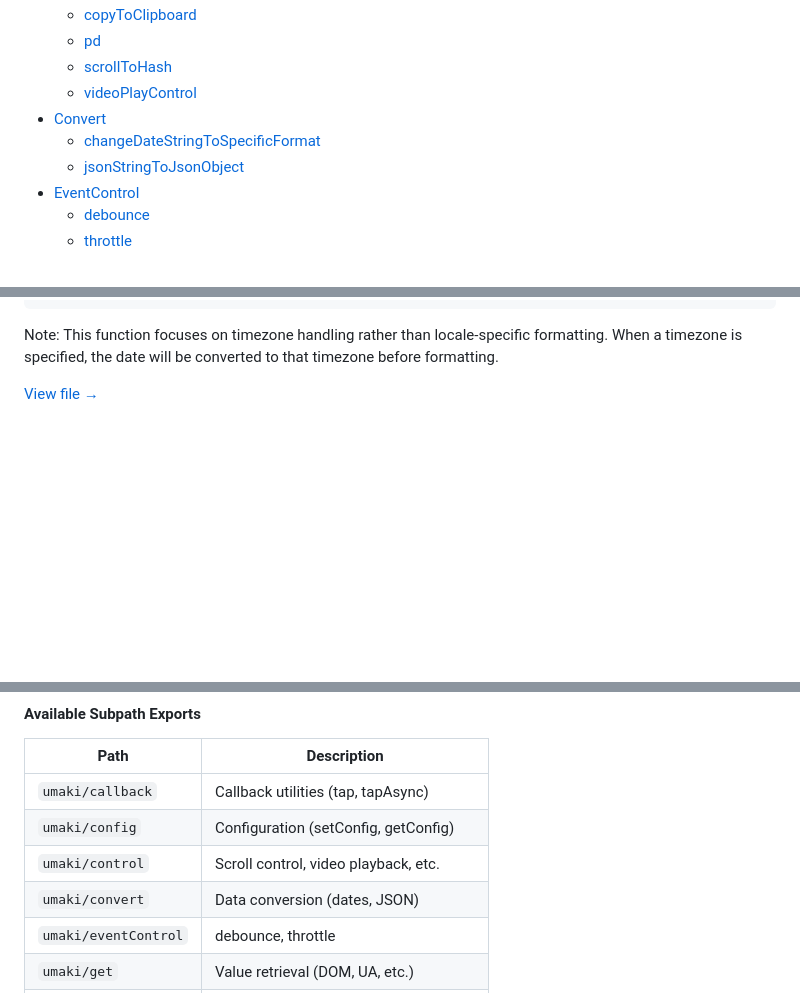
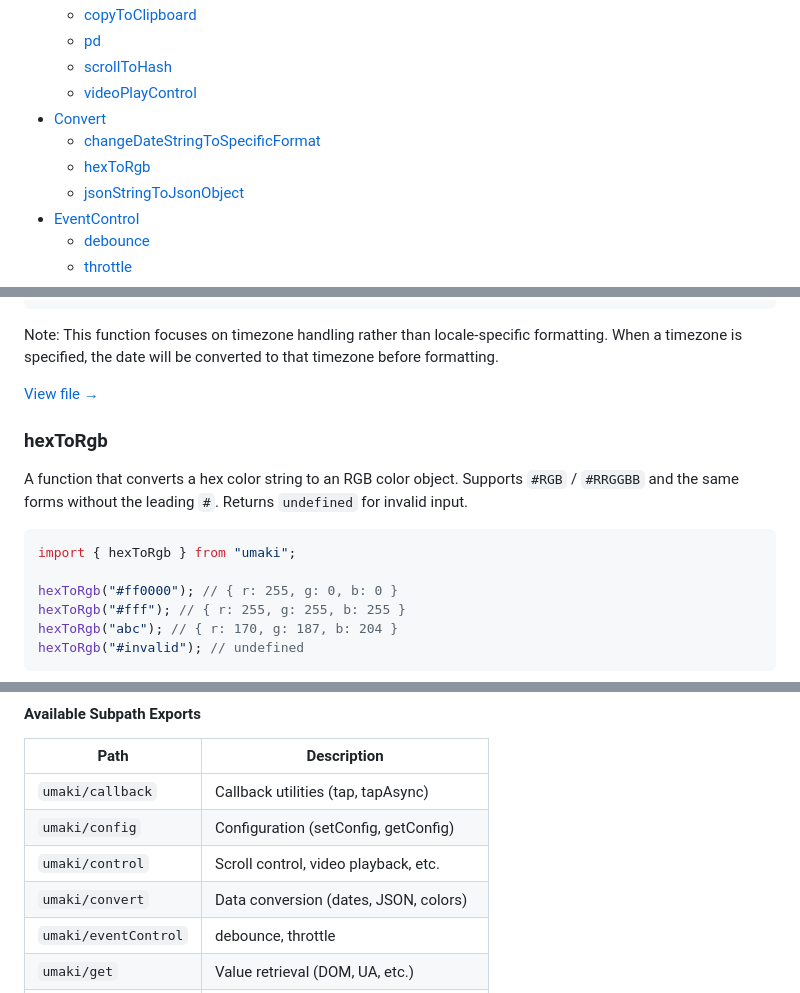
Before and after one commit to TsubasaHiga/umaki, a Markdown page: README.md, 3 parts joined by grey strips. Rendered like a GitHub page; blank space fills up the shorter version.

Commit message:
docs: 📝 hexToRgbをREADMEに追加 (#163)
- 目次にhexToRgbエントリを追加
- 使用例とソースリンクを記載
- サブパス表のconvert説明にcolorsを追記

🤖 Generated with [Claude Code](https://claude.com/claude-code)

Co-Authored-By: Claude <noreply@anthropic.com>

````diff
--- a/README.md
+++ b/README.md
@@ -87,6 +87,7 @@ console.log(breakpoint); // e.g. 768 (default) or custom value if set
   - [videoPlayControl](#videoplaycontrol)
 - [Convert](#convert)
   - [changeDateStringToSpecificFormat](#changedatestringtospecificformat)
+  - [hexToRgb](#hextorgb)
   - [jsonStringToJsonObject](#jsonstringtojsonobject)
 - [EventControl](#eventcontrol)
   - [debounce](#debounce)
@@ -331,3 +332,17 @@ console.log(formattedDateWithDifferentTz); // '2025-04-24 20:00:00'
 Note: This function focuses on timezone handling rather than locale-specific formatting. When a timezone is specified, the date will be converted to that timezone before formatting.
 
 [View file →](src/libs/convert/change-date-string-to-specific-format.ts)
+
+### hexToRgb
+
+A function that converts a hex color string to an RGB color object. Supports `#RGB` / `#RRGGBB` and the same forms without the leading `#`. Returns `undefined` for invalid input.
+
+```ts
+import { hexToRgb } from "umaki";
+
+hexToRgb("#ff0000"); // { r: 255, g: 0, b: 0 }
+hexToRgb("#fff"); // { r: 255, g: 255, b: 255 }
+hexToRgb("abc"); // { r: 170, g: 187, b: 204 }
+hexToRgb("#invalid"); // undefined
+```
+
@@ -1288,7 +1304,7 @@ import { getUaData, sanitizeHtml } from "umaki";
 | `umaki/callback` | Callback utilities (tap, tapAsync) |
 | `umaki/config` | Configuration (setConfig, getConfig) |
 | `umaki/control` | Scroll control, video playback, etc. |
-| `umaki/convert` | Data conversion (dates, JSON) |
+| `umaki/convert` | Data conversion (dates, JSON, colors) |
 | `umaki/eventControl` | debounce, throttle |
 | `umaki/get` | Value retrieval (DOM, UA, etc.) |
 | `umaki/is` | Boolean checks (device detection, etc.) |
````
Also changed, not shown: other parts of README.md (+1 -0 lines).
